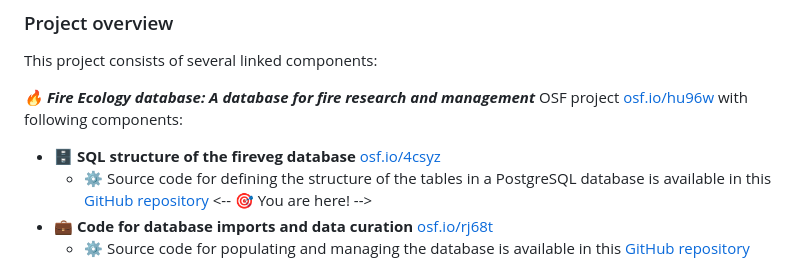
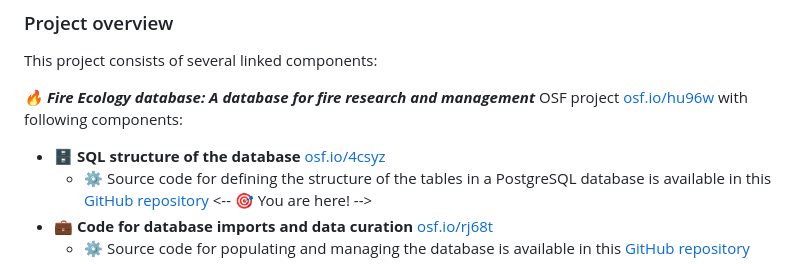
Before and after one commit to ces-unsw-edu-au/fireveg-db, a Markdown page: README.md, the part around the change. Rendered like a GitHub page.

```diff
--- a/README.md
+++ b/README.md
@@ -35,7 +35,7 @@ This project consists of several linked components:
 
 ***🔥 Fire Ecology database: A database for fire research and management*** OSF project [osf.io/hu96w](https://osf.io/hu96w/) with following components:
 
-  - :file_cabinet: **SQL structure of the fireveg database** [osf.io/4csyz](https://osf.io/4csyz)
+  - :file_cabinet: **SQL structure of the database** [osf.io/4csyz](https://osf.io/4csyz)
     - :gear: Source code for defining the structure of the tables in a PostgreSQL database is available in this [GitHub repository](https://github.com/ces-unsw-edu-au/fireveg-db) <-- :dart: You are here! -->
   - :briefcase: **Code for database imports and data curation** [osf.io/rj68t](https://osf.io/znuge)
     - :gear: Source code for populating and managing the database is available in this [GitHub repository](https://github.com/ces-unsw-edu-au/fireveg-db-imports)
```
